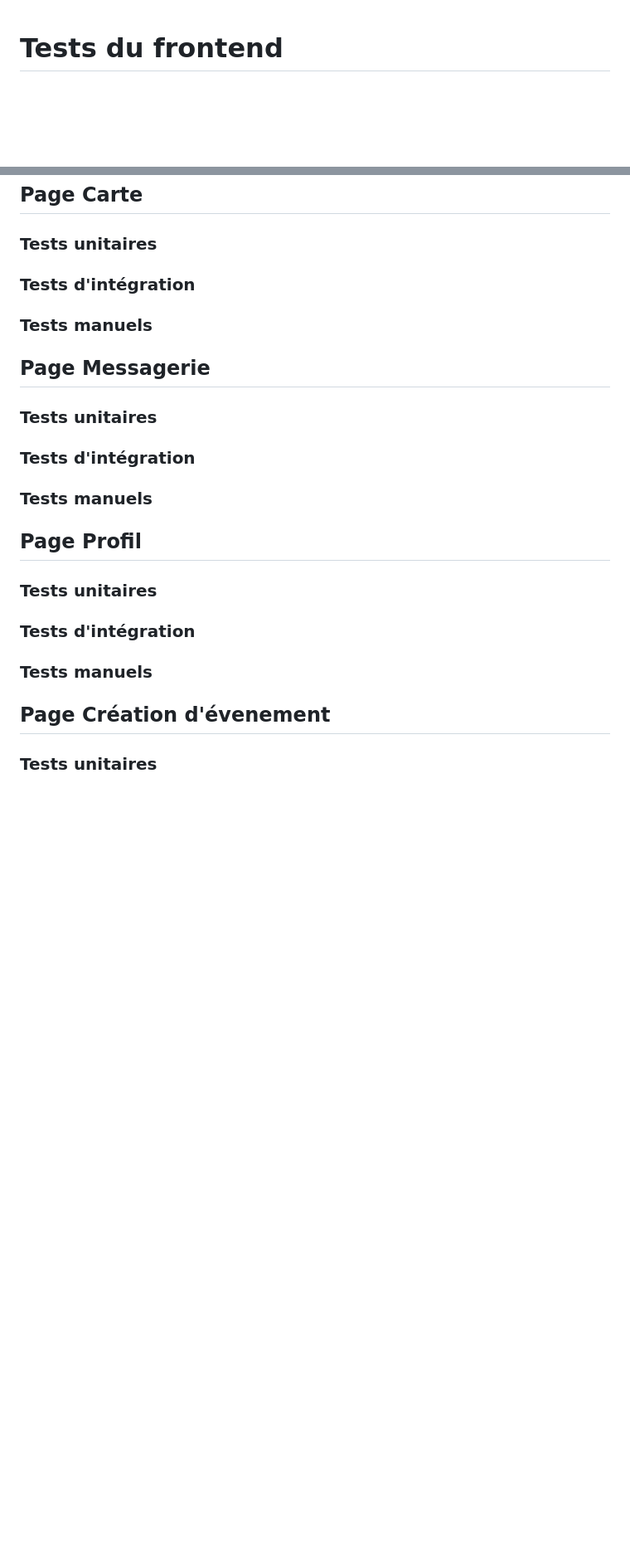
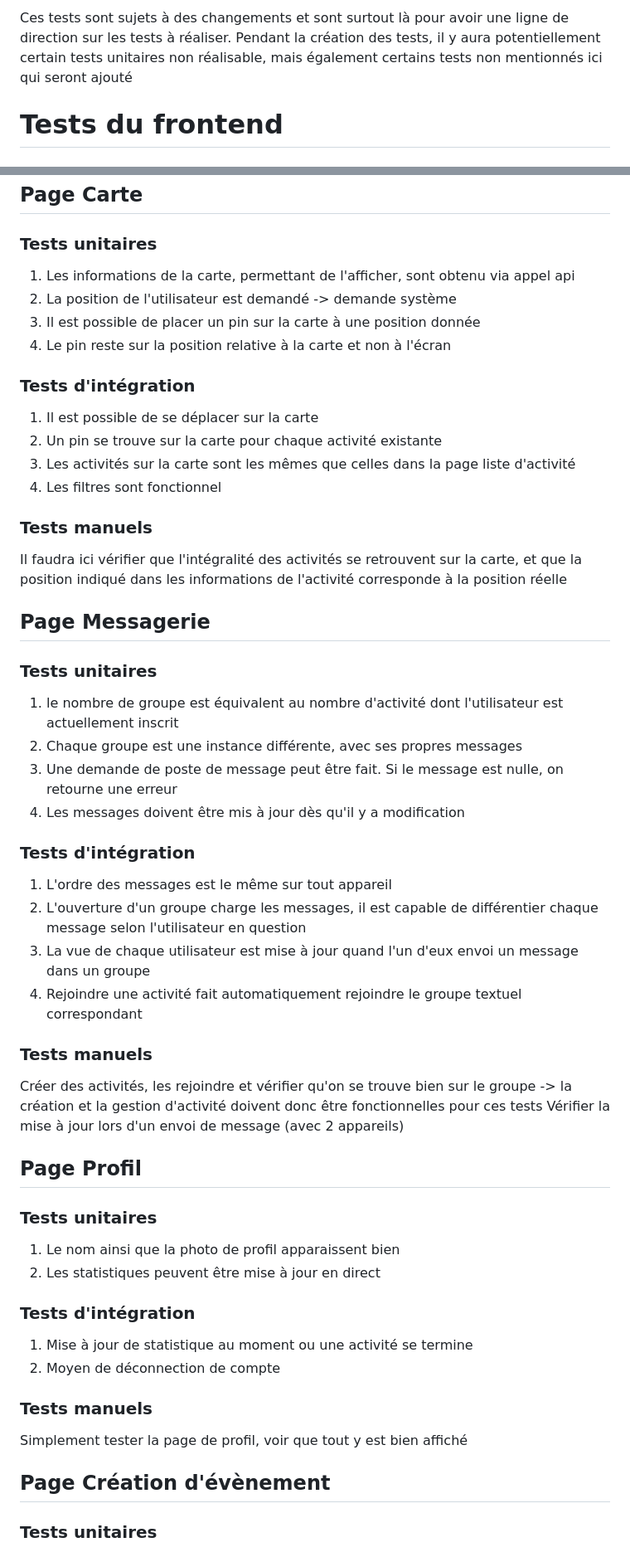
Before and after one commit to mircoprofico/FitMeet, a Markdown page: docs/testList.md, 2 parts joined by grey strips. Shown at 83% size. GitHub-like rendering; blank space fills up the shorter version.

Commit message:
Fix typos and improve clarity in testList.md
Corrected spelling and grammatical errors in the test documentation, including changes to section titles and test descriptions.

```diff
--- a/docs/testList.md
+++ b/docs/testList.md
@@ -1,3 +1,5 @@
+Ces tests sont sujets à des changements et sont surtout là pour avoir une ligne de direction sur les tests à réaliser. Pendant la création des tests, il y aura potentiellement certain tests unitaires non réalisable, mais également certains tests non mentionnés ici qui seront ajouté
+
 # Tests du frontend
 ## General
 ### Tests manuels
@@ -41,20 +43,44 @@ Vérifier que les activités ne se chevauchent pas, Vérifier le bon fonctionnem
 
 ## Page Carte
 ### Tests unitaires
+1. Les informations de la carte, permettant de l'afficher, sont obtenu via appel api
+2. La position de l'utilisateur est demandé -> demande système
+3. Il est possible de placer un pin sur la carte à une position donnée
+4. Le pin reste sur la position relative à la carte et non à l'écran
 ### Tests d'intégration
+1. Il est possible de se déplacer sur la carte
+2. Un pin se trouve sur la carte pour chaque activité existante
+3. Les activités sur la carte sont les mêmes que celles dans la page liste d'activité
+4. Les filtres sont fonctionnel
 ### Tests manuels
+Il faudra ici vérifier que l'intégralité des activités se retrouvent sur la carte, et que la position indiqué dans les informations de l'activité corresponde à la position réelle
 
 ## Page Messagerie
 ### Tests unitaires
+1. le nombre de groupe est équivalent au nombre d'activité dont l'utilisateur est actuellement inscrit
+2. Chaque groupe est une instance différente, avec ses propres messages
+3. Une demande de poste de message peut être fait. Si le message est nulle, on retourne une erreur
+4. Les messages doivent être mis à jour dès qu'il y a modification
 ### Tests d'intégration
+1. L'ordre des messages est le même sur tout appareil
+2. L'ouverture d'un groupe charge les messages, il est capable de différentier chaque message selon l'utilisateur en question
+3. La vue de chaque utilisateur est mise à jour quand l'un d'eux envoi un message dans un groupe
+4. Rejoindre une activité fait automatiquement rejoindre le groupe textuel correspondant
 ### Tests manuels
+Créer des activités, les rejoindre et vérifier qu'on se trouve bien sur le groupe -> la création et la gestion d'activité doivent donc être fonctionnelles pour ces tests
+Vérifier la mise à jour lors d'un envoi de message (avec 2 appareils)
 
 ## Page Profil
 ### Tests unitaires
+1. Le nom ainsi que la photo de profil apparaissent bien
+2. Les statistiques peuvent être mise à jour en direct
 ### Tests d'intégration
+1. Mise à jour de statistique au moment ou une activité se termine
+2. Moyen de déconnection de compte
 ### Tests manuels
+Simplement tester la page de profil, voir que tout y est bien affiché
 
-## Page Création d'évenement
+## Page Création d'évènement
 ### Tests unitaires
 1. Les champs vides nécessaires empêchent de passer à la page suivante
 2. Les champs vides optionnels ne bloquent pas le passage à la page suivante (uniquement description)
```
Also changed, not shown: other parts of docs/testList.md (+23 -2 lines).
